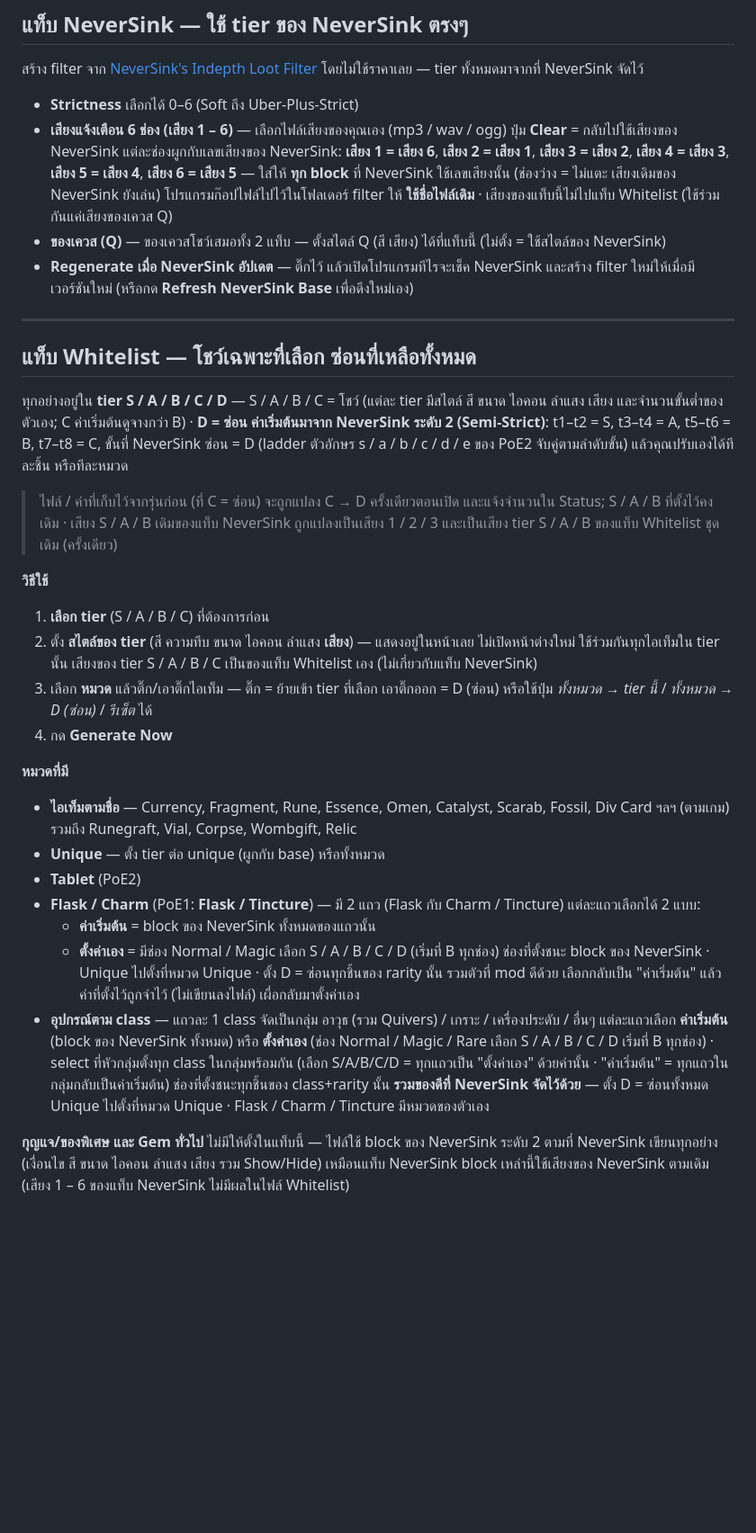
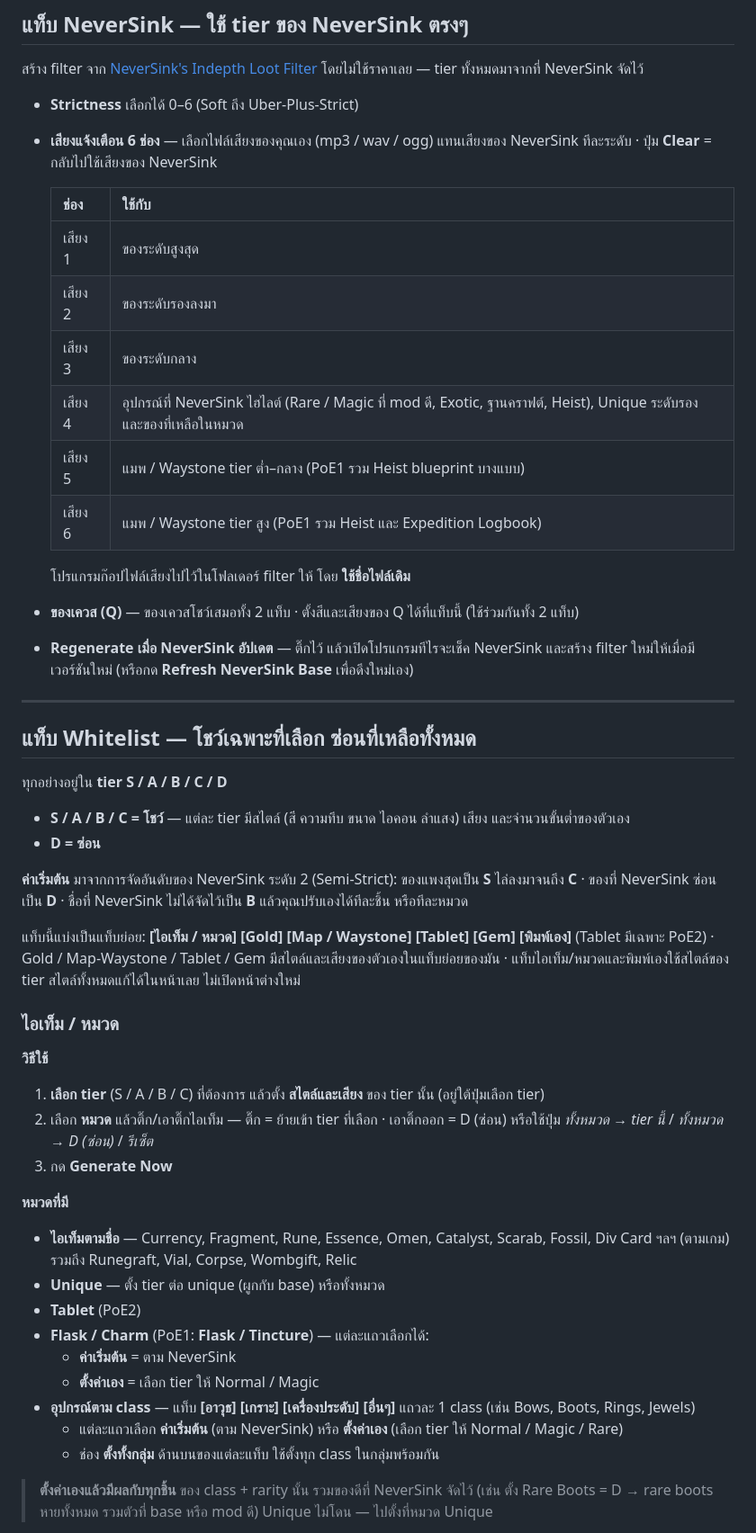
Before and after one commit to foolshang/PoE-Price-Trade-Checker, a Markdown page: release/README_public.md, the part around one of its changes. Shown at 90% size. Rendered like a GitHub page; blank space fills up the shorter version.

```diff
--- a/release/README_public.md
+++ b/release/README_public.md
@@ -42,11 +42,20 @@
 โดยไม่ใช้ราคาเลย — tier ทั้งหมดมาจากที่ NeverSink จัดไว้
 
 - **Strictness** เลือกได้ 0–6 (Soft ถึง Uber-Plus-Strict)
-- **เสียงแจ้งเตือน 6 ช่อง (เสียง 1 – 6)** — เลือกไฟล์เสียงของคุณเอง (mp3 / wav / ogg) ปุ่ม **Clear** = กลับไปใช้เสียงของ NeverSink
-  แต่ละช่องผูกกับเลขเสียงของ NeverSink: **เสียง 1 = เสียง 6**, **เสียง 2 = เสียง 1**, **เสียง 3 = เสียง 2**, **เสียง 4 = เสียง 3**,
-  **เสียง 5 = เสียง 4**, **เสียง 6 = เสียง 5** — ใส่ให้ **ทุก block** ที่ NeverSink ใช้เลขเสียงนั้น (ช่องว่าง = ไม่แตะ เสียงเดิมของ NeverSink ยังเล่น)
-  โปรแกรมก๊อปไฟล์ไปไว้ในโฟลเดอร์ filter ให้ **ใช้ชื่อไฟล์เดิม** · เสียงของแท็บนี้ไม่ไปแท็บ Whitelist (ใช้ร่วมกันแค่เสียงของเควส Q)
-- **ของเควส (Q)** — ของเควสโชว์เสมอทั้ง 2 แท็บ — ตั้งสไตล์ Q (สี เสียง) ได้ที่แท็บนี้ (ไม่ตั้ง = ใช้สไตล์ของ NeverSink)
+- **เสียงแจ้งเตือน 6 ช่อง** — เลือกไฟล์เสียงของคุณเอง (mp3 / wav / ogg) แทนเสียงของ NeverSink
+  ทีละระดับ · ปุ่ม **Clear** = กลับไปใช้เสียงของ NeverSink
+
+  | ช่อง | ใช้กับ |
+  |---|---|
+  | เสียง 1 | ของระดับสูงสุด |
+  | เสียง 2 | ของระดับรองลงมา |
+  | เสียง 3 | ของระดับกลาง |
+  | เสียง 4 | อุปกรณ์ที่ NeverSink ไฮไลต์ (Rare / Magic ที่ mod ดี, Exotic, ฐานคราฟต์, Heist), Unique ระดับรอง และของที่เหลือในหมวด |
+  | เสียง 5 | แมพ / Waystone tier ต่ำ–กลาง (PoE1 รวม Heist blueprint บางแบบ) |
+  | เสียง 6 | แมพ / Waystone tier สูง (PoE1 รวม Heist และ Expedition Logbook) |
+
+  โปรแกรมก๊อปไฟล์เสียงไปไว้ในโฟลเดอร์ filter ให้ โดย **ใช้ชื่อไฟล์เดิม**
+- **ของเควส (Q)** — ของเควสโชว์เสมอทั้ง 2 แท็บ · ตั้งสีและเสียงของ Q ได้ที่แท็บนี้ (ใช้ร่วมกันทั้ง 2 แท็บ)
 - **Regenerate เมื่อ NeverSink อัปเดต** — ติ๊กไว้ แล้วเปิดโปรแกรมทีไรจะเช็ค NeverSink และสร้าง filter ใหม่ให้เมื่อมีเวอร์ชันใหม่
   (หรือกด **Refresh NeverSink Base** เพื่อดึงใหม่เอง)
 
@@ -54,40 +63,40 @@
 
 ## แท็บ Whitelist — โชว์เฉพาะที่เลือก ซ่อนที่เหลือทั้งหมด
 
-ทุกอย่างอยู่ใน **tier S / A / B / C / D** — S / A / B / C = โชว์ (แต่ละ tier มีสไตล์ สี ขนาด ไอคอน ลำแสง เสียง
-และจำนวนขั้นต่ำของตัวเอง; C ค่าเริ่มต้นดูจางกว่า B) · **D = ซ่อน**
-**ค่าเริ่มต้นมาจาก NeverSink ระดับ 2 (Semi-Strict)**: t1–t2 = S, t3–t4 = A, t5–t6 = B, t7–t8 = C, ขั้นที่ NeverSink ซ่อน = D
-(ladder ตัวอักษร s / a / b / c / d / e ของ PoE2 จับคู่ตามลำดับขั้น) แล้วคุณปรับเองได้ทีละชิ้น หรือทีละหมวด
+ทุกอย่างอยู่ใน **tier S / A / B / C / D**
+- **S / A / B / C = โชว์** — แต่ละ tier มีสไตล์ (สี ความทึบ ขนาด ไอคอน ลำแสง) เสียง และจำนวนขั้นต่ำของตัวเอง
+- **D = ซ่อน**
 
-> ไฟล์ / ค่าที่เก็บไว้จากรุ่นก่อน (ที่ C = ซ่อน) จะถูกแปลง C → D ครั้งเดียวตอนเปิด และแจ้งจำนวนใน Status;
-> S / A / B ที่ตั้งไว้คงเดิม · เสียง S / A / B เดิมของแท็บ NeverSink ถูกแปลงเป็นเสียง 1 / 2 / 3 และเป็นเสียง tier S / A / B ของแท็บ Whitelist ชุดเดิม (ครั้งเดียว)
+**ค่าเริ่มต้น** มาจากการจัดอันดับของ NeverSink ระดับ 2 (Semi-Strict):
+ของแพงสุดเป็น **S** ไล่ลงมาจนถึง **C** · ของที่ NeverSink ซ่อนเป็น **D** · ชื่อที่ NeverSink ไม่ได้จัดไว้เป็น **B**
+แล้วคุณปรับเองได้ทีละชิ้น หรือทีละหมวด
+
+แท็บนี้แบ่งเป็นแท็บย่อย: **[ไอเท็ม / หมวด] [Gold] [Map / Waystone] [Tablet] [Gem] [พิมพ์เอง]**
+(Tablet มีเฉพาะ PoE2) · Gold / Map-Waystone / Tablet / Gem มีสไตล์และเสียงของตัวเองในแท็บย่อยของมัน · แท็บไอเท็ม/หมวดและพิมพ์เองใช้สไตล์ของ tier
+สไตล์ทั้งหมดแก้ได้ในหน้าเลย ไม่เปิดหน้าต่างใหม่
+
+### ไอเท็ม / หมวด
 
 **วิธีใช้**
-1. **เลือก tier** (S / A / B / C) ที่ต้องการก่อน
-2. ตั้ง **สไตล์ของ tier** (สี ความทึบ ขนาด ไอคอน ลำแสง **เสียง**) — แสดงอยู่ในหน้าเลย ไม่เปิดหน้าต่างใหม่ ใช้ร่วมกันทุกไอเท็มใน tier นั้น
-   เสียงของ tier S / A / B / C เป็นของแท็บ Whitelist เอง (ไม่เกี่ยวกับแท็บ NeverSink)
-3. เลือก **หมวด** แล้วติ๊ก/เอาติ๊กไอเท็ม — ติ๊ก = ย้ายเข้า tier ที่เลือก เอาติ๊กออก = D (ซ่อน)
-   หรือใช้ปุ่ม *ทั้งหมวด → tier นี้* / *ทั้งหมวด → D (ซ่อน)* / *รีเซ็ต* ได้
-4. กด **Generate Now**
+1. **เลือก tier** (S / A / B / C) ที่ต้องการ แล้วตั้ง **สไตล์และเสียง** ของ tier นั้น (อยู่ใต้ปุ่มเลือก tier)
+2. เลือก **หมวด** แล้วติ๊ก/เอาติ๊กไอเท็ม — ติ๊ก = ย้ายเข้า tier ที่เลือก · เอาติ๊กออก = D (ซ่อน)
+   หรือใช้ปุ่ม *ทั้งหมวด → tier นี้* / *ทั้งหมวด → D (ซ่อน)* / *รีเซ็ต*
+3. กด **Generate Now**
 
 **หมวดที่มี**
 - **ไอเท็มตามชื่อ** — Currency, Fragment, Rune, Essence, Omen, Catalyst, Scarab, Fossil, Div Card ฯลฯ
   (ตามเกม) รวมถึง Runegraft, Vial, Corpse, Wombgift, Relic
 - **Unique** — ตั้ง tier ต่อ unique (ผูกกับ base) หรือทั้งหมวด
 - **Tablet** (PoE2)
-- **Flask / Charm** (PoE1: **Flask / Tincture**) — มี 2 แถว (Flask กับ Charm / Tincture) แต่ละแถวเลือกได้ 2 แบบ:
-  - **ค่าเริ่มต้น** = block ของ NeverSink ทั้งหมดของแถวนั้น
-  - **ตั้งค่าเอง** = มีช่อง Normal / Magic เลือก S / A / B / C / D (เริ่มที่ B ทุกช่อง) ช่องที่ตั้งชนะ block ของ NeverSink ·
-    Unique ไปตั้งที่หมวด Unique · ตั้ง D = ซ่อนทุกชิ้นของ rarity นั้น รวมตัวที่ mod ดีด้วย
-    เลือกกลับเป็น "ค่าเริ่มต้น" แล้วค่าที่ตั้งไว้ถูกจำไว้ (ไม่เขียนลงไฟล์) เผื่อกลับมาตั้งค่าเอง
-- **อุปกรณ์ตาม class** — แถวละ 1 class จัดเป็นกลุ่ม อาวุธ (รวม Quivers) / เกราะ / เครื่องประดับ / อื่นๆ
-  แต่ละแถวเลือก **ค่าเริ่มต้น** (block ของ NeverSink ทั้งหมด) หรือ **ตั้งค่าเอง** (ช่อง Normal / Magic / Rare เลือก
-  S / A / B / C / D เริ่มที่ B ทุกช่อง) · select ที่หัวกลุ่มตั้งทุก class ในกลุ่มพร้อมกัน (เลือก S/A/B/C/D = ทุกแถวเป็น
-  "ตั้งค่าเอง" ด้วยค่านั้น · "ค่าเริ่มต้น" = ทุกแถวในกลุ่มกลับเป็นค่าเริ่มต้น)
-  ช่องที่ตั้งชนะทุกชิ้นของ class+rarity นั้น **รวมของดีที่ NeverSink จัดไว้ด้วย** — ตั้ง D = ซ่อนทั้งหมด
-  Unique ไปตั้งที่หมวด Unique · Flask / Charm / Tincture มีหมวดของตัวเอง
+- **Flask / Charm** (PoE1: **Flask / Tincture**) — แต่ละแถวเลือกได้:
+  - **ค่าเริ่มต้น** = ตาม NeverSink
+  - **ตั้งค่าเอง** = เลือก tier ให้ Normal / Magic
+- **อุปกรณ์ตาม class** — แท็บ **[อาวุธ] [เกราะ] [เครื่องประดับ] [อื่นๆ]** แถวละ 1 class
+  (เช่น Bows, Boots, Rings, Jewels)
+  - แต่ละแถวเลือก **ค่าเริ่มต้น** (ตาม NeverSink) หรือ **ตั้งค่าเอง** (เลือก tier ให้ Normal / Magic / Rare)
+  - ช่อง **ตั้งทั้งกลุ่ม** ด้านบนของแต่ละแท็บ ใช้ตั้งทุก class ในกลุ่มพร้อมกัน
 
-**กุญแจ/ของพิเศษ และ Gem ทั่วไป** ไม่มีให้ตั้งในแท็บนี้ — ไฟล์ใช้ block ของ NeverSink ระดับ 2
-ตามที่ NeverSink เขียนทุกอย่าง (เงื่อนไข สี ขนาด ไอคอน ลำแสง เสียง รวม Show/Hide) เหมือนแท็บ NeverSink
-block เหล่านี้ใช้เสียงของ NeverSink ตามเดิม (เสียง 1 – 6 ของแท็บ NeverSink ไม่มีผลในไฟล์ Whitelist)
+> **ตั้งค่าเองแล้วมีผลกับทุกชิ้น** ของ class + rarity นั้น รวมของดีที่ NeverSink จัดไว้
+> (เช่น ตั้ง Rare Boots = D → rare boots หายทั้งหมด รวมตัวที่ base หรือ mod ดี)
+> Unique ไม่โดน — ไปตั้งที่หมวด Unique
 
```
Also changed, not shown: other parts of release/README_public.md (+49 -10 lines).
